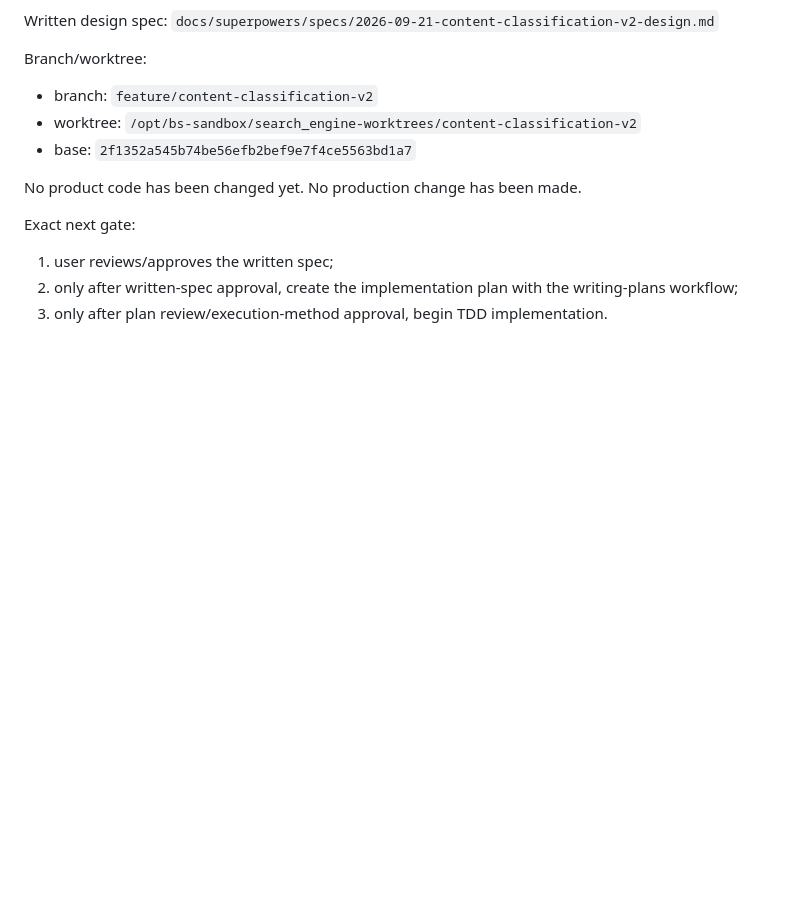
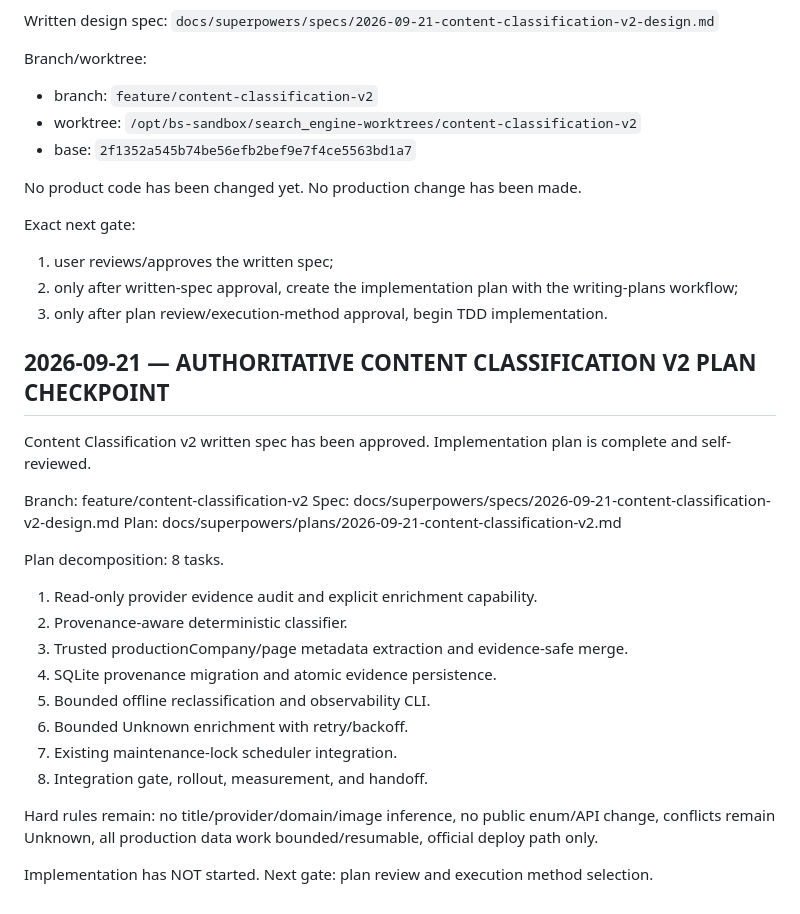
Before and after one commit to llipinsk82-rgb/search_engine, a Markdown page: docs/SEARCH_ENGINE_HANDOFF.md, the part around the change. GitHub-like rendering; blank space fills up the shorter version.

Commit message:
docs: finalize content classification v2 plan

```diff
--- a/docs/SEARCH_ENGINE_HANDOFF.md
+++ b/docs/SEARCH_ENGINE_HANDOFF.md
@@ -1610,3 +1610,27 @@ Exact next gate:
 1. user reviews/approves the written spec;
 2. only after written-spec approval, create the implementation plan with the writing-plans workflow;
 3. only after plan review/execution-method approval, begin TDD implementation.
+
+## 2026-09-21 — AUTHORITATIVE CONTENT CLASSIFICATION V2 PLAN CHECKPOINT
+
+Content Classification v2 written spec has been approved.
+Implementation plan is complete and self-reviewed.
+
+Branch: feature/content-classification-v2
+Spec: docs/superpowers/specs/2026-09-21-content-classification-v2-design.md
+Plan: docs/superpowers/plans/2026-09-21-content-classification-v2.md
+
+Plan decomposition: 8 tasks.
+1. Read-only provider evidence audit and explicit enrichment capability.
+2. Provenance-aware deterministic classifier.
+3. Trusted productionCompany/page metadata extraction and evidence-safe merge.
+4. SQLite provenance migration and atomic evidence persistence.
+5. Bounded offline reclassification and observability CLI.
+6. Bounded Unknown enrichment with retry/backoff.
+7. Existing maintenance-lock scheduler integration.
+8. Integration gate, rollout, measurement, and handoff.
+
+Hard rules remain: no title/provider/domain/image inference, no public enum/API change, conflicts remain Unknown, all production data work bounded/resumable, official deploy path only.
+
+Implementation has NOT started.
+Next gate: plan review and execution method selection.
```
Also changed, not shown: 1 other file.
